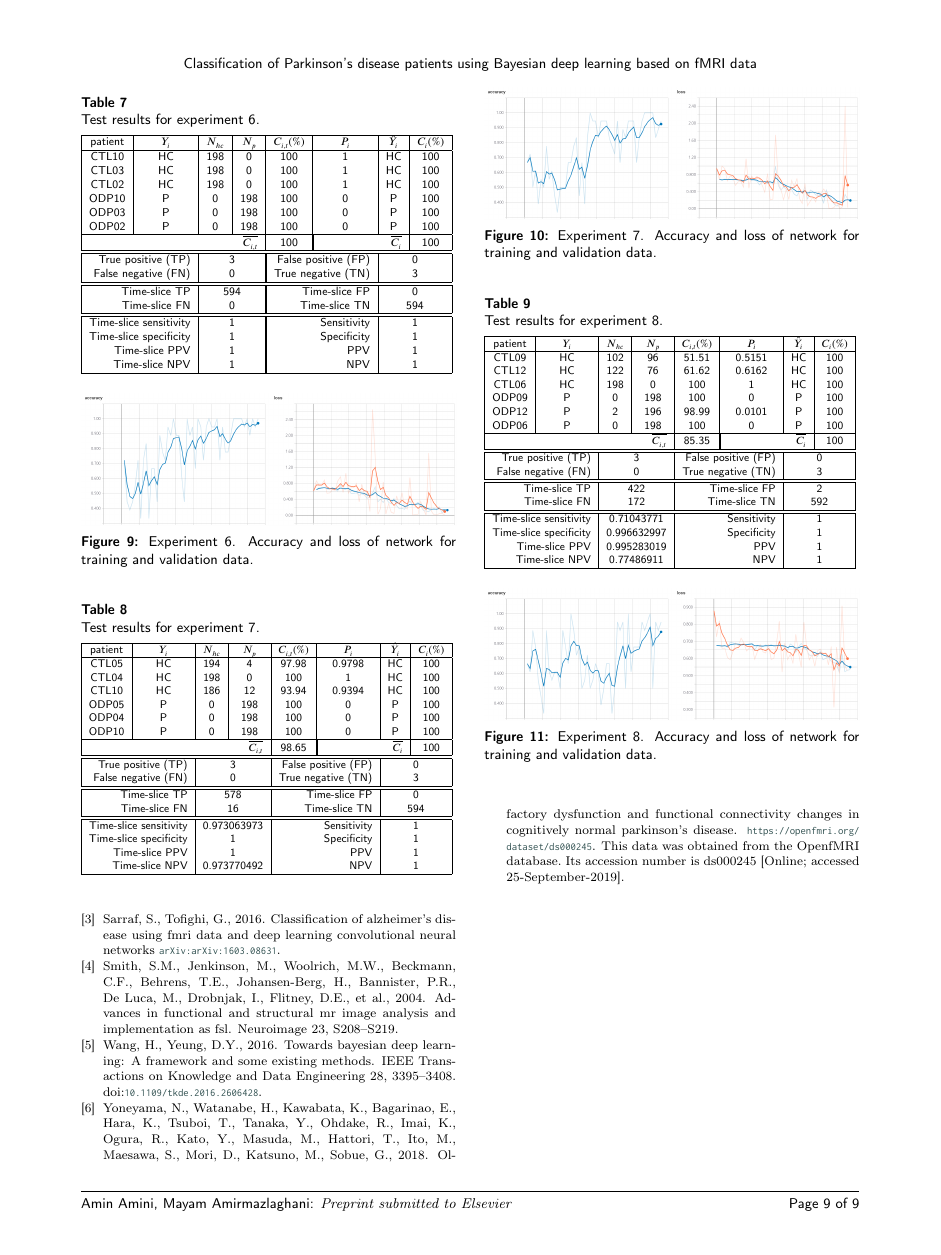
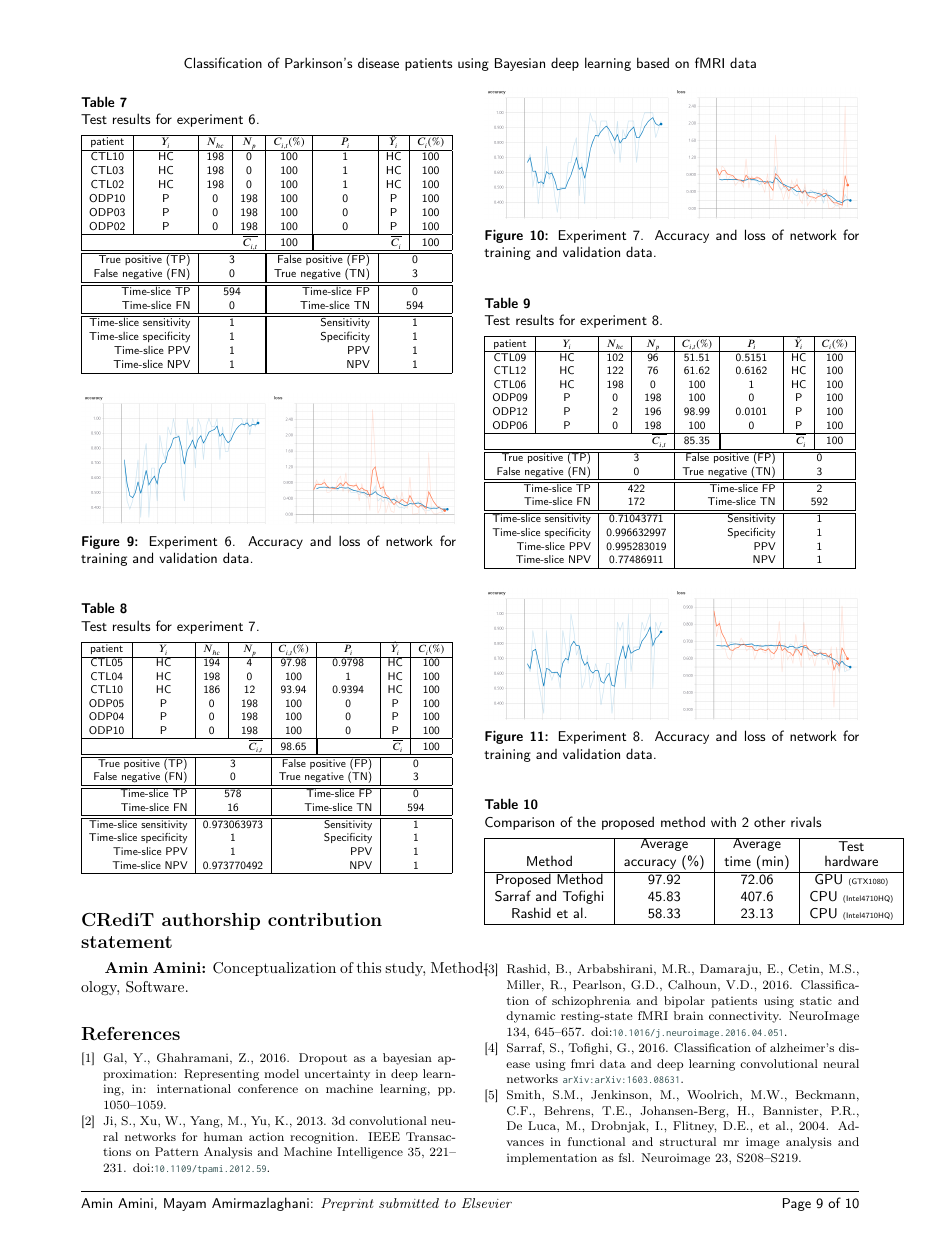
Before and after one commit to amin-amini/BayseanFmriDiseaseDiagnosisLaTeX, a LaTeX paper (article.tex): page 9 of 10. Compiled offline with pdfLaTeX; a LaTeX package or settings file that is missing is left out.

Commit message:
Comparison added to the end of tests

```diff
--- a/article.tex
+++ b/article.tex
@@ -959,7 +960,18 @@ As we can see, the proposed method has shown huge success in the task of Parkins
 
 
 
+\begin{table}
+	\caption{Comparison of the proposed method with 2 other rivals}
+	\begin{tabular}{| c | c | c | c | }
+		\hline
+		Method & \shortstack{Average \\ accuracy (\%)} & \shortstack{Average \\ time (min)} & \shortstack{Test \\ hardware} \\ \hline
 
+		Proposed Method & 97.92 & 72.06 & GPU \tiny{(GTX1080)} \\
+		Sarraf and Tofighi & 45.83 & 407.6 & CPU \tiny{(Intel4710HQ)} \\
+		Rashid et al.          & 58.33 & 23.13 & CPU \tiny{(Intel4710HQ)} \\ \hline
+	\end{tabular}
+	\label{table:comparison}
+\end{table}
 
 
 
```
Also changed, not shown: article.pdf, article.tex (3 more changed lines).
